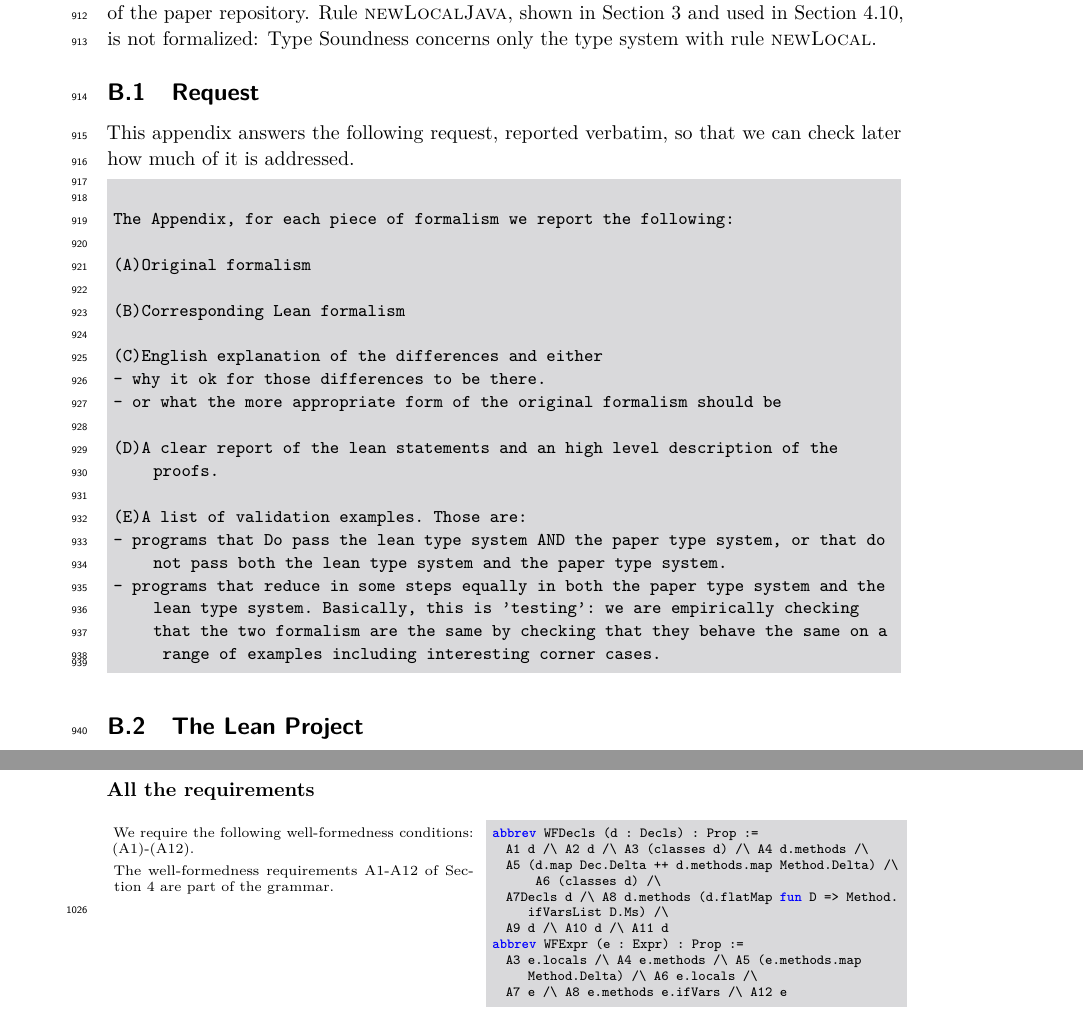
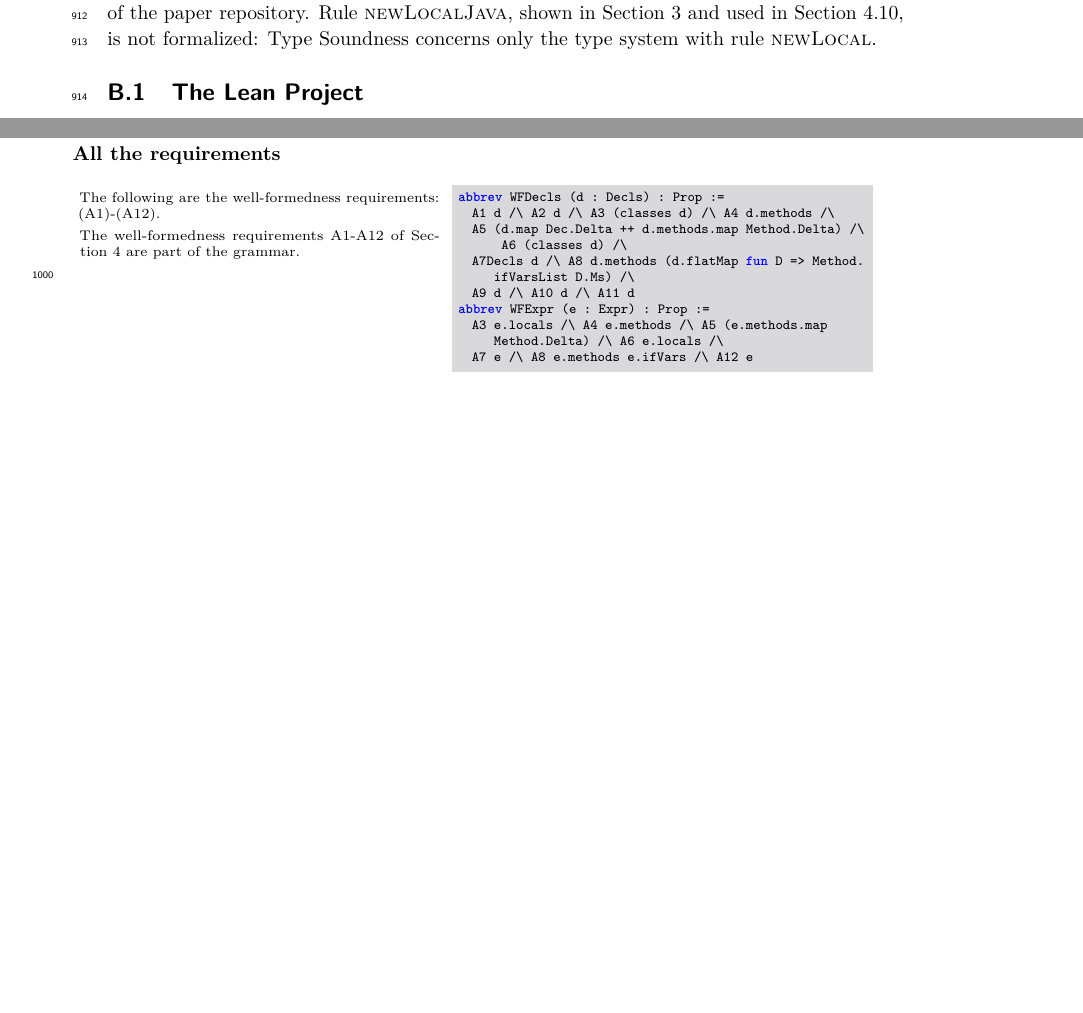
Before and after one commit to csgordon/funnelling, a LaTeX paper (main.tex, which reads sections/appendix_lean.tex): two parts of pages 28 and 34 of 52 before the commit and two parts of pages 28 and 33 of 52 after it, joined at a grey line, cut so that both start at the same text, the shorter picture padded with empty space. Compiled offline with pdfLaTeX.

Commit message:
Lean appendix: remove the request and the leftovers of the process
Co-Authored-By: Claude Fable 5.2 <noreply@anthropic.com>
Claude-Session: https://claude.ai/code/session_01UUmBXuyYABPeVQEgN38yr2

```diff
--- a/sections/appendix_lean.tex
+++ b/sections/appendix_lean.tex
@@ -20,27 +20,6 @@
 This appendix relates the formalism of Section~\ref{sec:core} to a Lean~4 formalization in the folder \texttt{lean} of the paper repository.
 Rule \textsc{newLocalJava}, shown in Section~\ref{sec:funnelling} and used in Section~\ref{sec:java}, is not formalized: Type Soundness concerns only the type system with rule \textsc{newLocal}.
 
-\subsection{Request}
-This appendix answers the following request, reported verbatim, so that we can check later how much of it is addressed.
-\begin{lstlisting}[language={},basicstyle=\small\ttfamily,breaklines=true,columns=fullflexible]
-
-The Appendix, for each piece of formalism we report the following:
-
-(A)Original formalism
-
-(B)Corresponding Lean formalism
-
-(C)English explanation of the differences and either
-- why it ok for those differences to be there.
-- or what the more appropriate form of the original formalism should be
-
-(D)A clear report of the lean statements and an high level description of the proofs.
-
-(E)A list of validation examples. Those are:
-- programs that Do pass the lean type system AND the paper type system, or  that do not pass both the lean type system and the paper type system.
-- programs that reduce in some steps equally in both the paper type system and the lean type system. Basically, this is 'testing': we are empirically checking that the two formalism are the same by checking that they behave the same on a range of examples including interesting corner cases.
-\end{lstlisting}
-
 \subsection{The Lean Project}
 The file \texttt{lean/lean-toolchain} selects Lean 4.35.0: elan runs that version for every command in the folder \texttt{lean}.
 The project has no dependency: the files import only the core library of Lean.
@@ -384,7 +363,7 @@ abbrev A12 (e : Expr) : Prop := e.closed [] [] = true
 
 \begin{cmp}{All the requirements}
 \begin{paperside}
-We require the following well-formedness conditions: (A1)-(A12).\\[1ex]
+The following are the well-formedness requirements: (A1)-(A12).\\[1ex]
 The well-formedness requirements A1-A12 of Section~\ref{sec:core} are part of the grammar.
 \end{paperside}
 \begin{leanside}
```
Also changed, not shown: main.pdf, sections/appendix_lean.tex (13 more changed lines), 1 other file.
